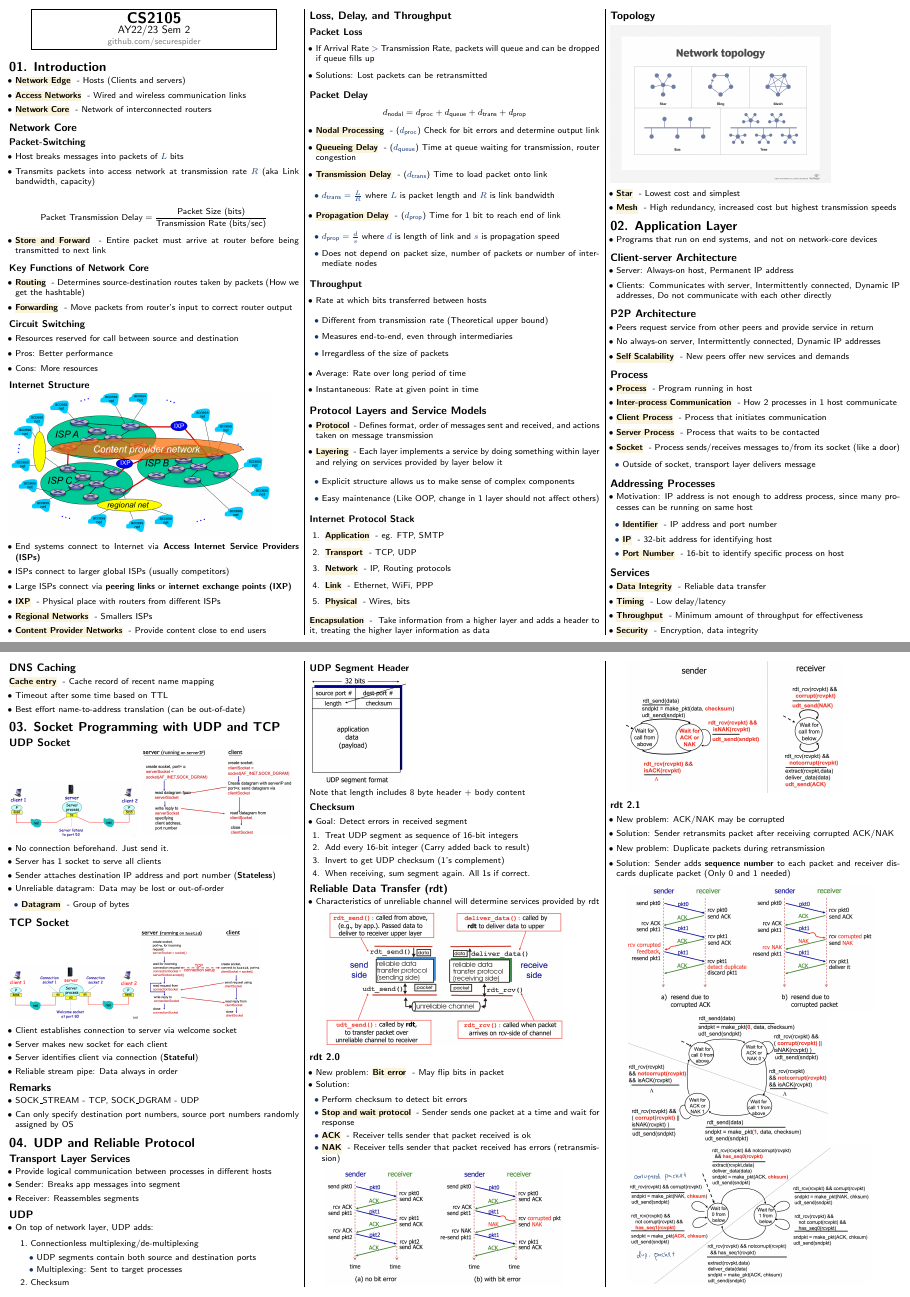
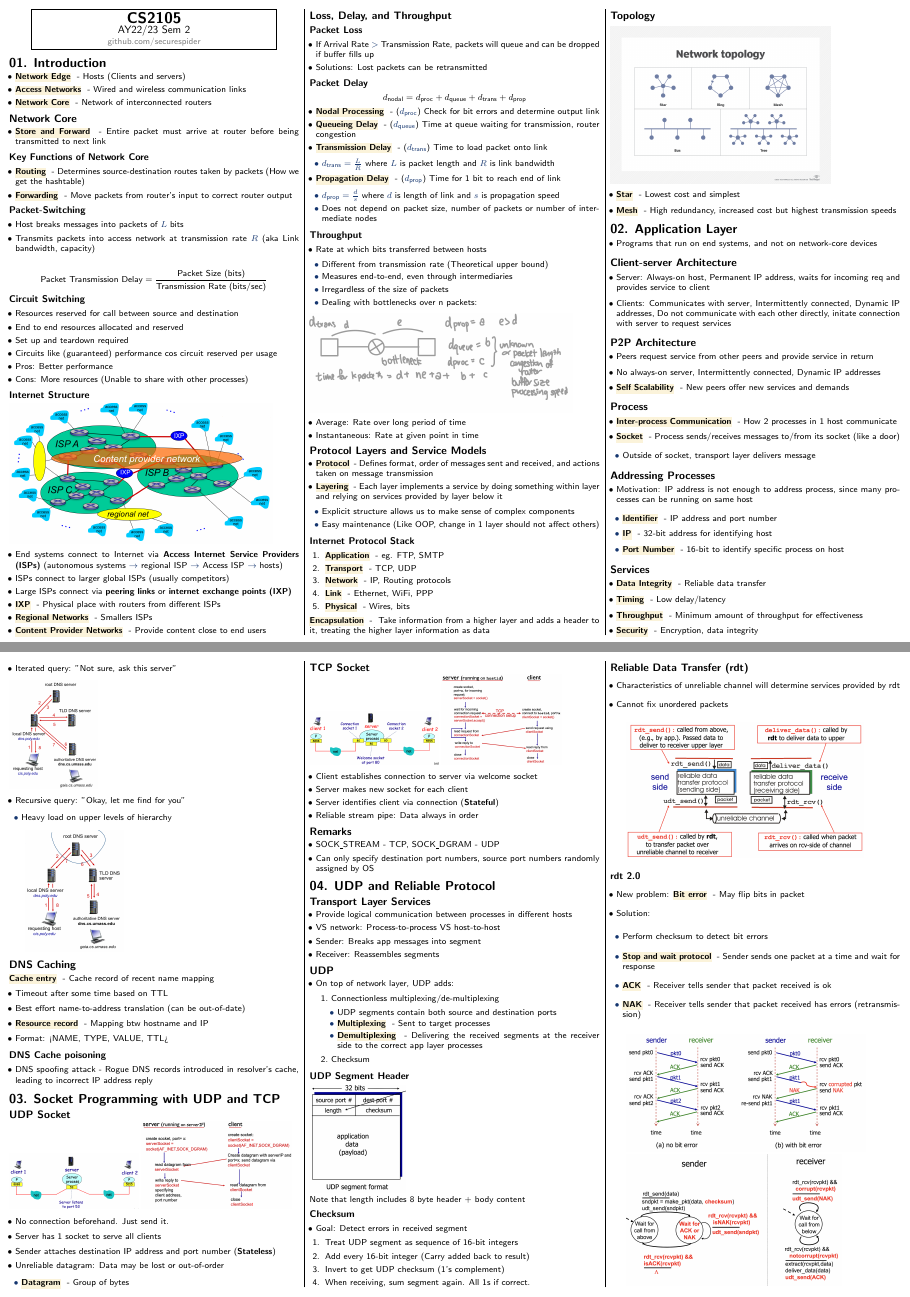
Before and after one commit to securespider/nus-cheatsheet, a LaTeX document (CS2105/cs2105-cheatsheet.tex): pages 1 and 3 of 6, joined at a grey line. Compiled offline with pdfLaTeX.

Commit message:
Updated more stuff in cs2105 cheatsheet with answers to midterm questions

```diff
--- a/CS2105/cs2105-cheatsheet.tex
+++ b/CS2105/cs2105-cheatsheet.tex
@@ -105,14 +105,6 @@
 
 \subsection{Network Core}
 
-\subsubsection{Packet-Switching}
-
-\begin{itemize}
-    \item Host breaks messages into packets of $L$ bits
-    \item Transmits packets into access network at transmission rate $R$ (aka Link bandwidth, capacity)
-\end{itemize}
-
-\[\text{Packet Transmission Delay} = \frac{\text{Packet Size (bits)}}{\text{Transmission Rate (bits/sec)}}\]
 
 \begin{itemize}
     \item \keyword{Store and Forward}{Entire packet must arrive at router before being transmitted to next link}
@@ -125,19 +117,30 @@
     \item \keyword{Forwarding}{Move packets from router's input to correct router output}
 \end{itemize}
 
+\subsubsection{Packet-Switching}
+\begin{itemize}
+    \item Host breaks messages into packets of $L$ bits
+    \item Transmits packets into access network at transmission rate $R$ (aka Link bandwidth, capacity)
+\end{itemize}
+
+\[\text{Packet Transmission Delay} = \frac{\text{Packet Size (bits)}}{\text{Transmission Rate (bits/sec)}}\]
+
 \subsubsection{Circuit Switching}
 
 \begin{itemize}
     \item Resources reserved for call between source and destination
+    \item End to end resources allocated and reserved
+    \item Set up and teardown required
+    \item Circuits like (guaranteed) performance cos circuit reserved per usage
     \item Pros: Better performance
-    \item Cons: More resources
+    \item Cons: More resources (Unable to share with other processes)
 \end{itemize}
 
 \subsubsection{Internet Structure}
 \includegraphics[scale=0.15]{internet}
 
 \begin{itemize}
-    \item End systems connect to Internet via \textbf{Access Internet Service Providers (ISPs)}
+    \item End systems connect to Internet via \textbf{Access Internet Service Providers (ISPs)} (autonomous systems $\rightarrow$ regional ISP $\rightarrow$ Access ISP $\rightarrow$ hosts)
     \item ISPs connect to larger global ISPs (usually competitors)
     \item Large ISPs connect via \textbf{peering links} or \textbf{internet exchange points (IXP)}
     \item \keyword{IXP}{Physical place with routers from different ISPs}
@@ -150,7 +153,7 @@
 \subsubsection{Packet Loss}
 
 \begin{itemize}
-    \item If Arrival Rate $>$ Transmission Rate, packets will queue and can be dropped if queue fills up
+    \item If Arrival Rate $>$ Transmission Rate, packets will queue and can be dropped if buffer fills up
     \item Solutions: Lost packets can be retransmitted
 \end{itemize}
 
@@ -180,7 +183,11 @@
         \item Different from transmission rate (Theoretical upper bound)
         \item Measures end-to-end, even through intermediaries
         \item Irregardless of the size of packets
+        \item Dealing with bottlenecks over n packets:
     \end{itemize}
+\end{itemize}
+\includegraphics[scale=0.1]{bottleneck}
+\begin{itemize}
     \item Average: Rate over long period of time
     \item Instantaneous: Rate at given point in time
 \end{itemize}
@@ -224,8 +231,8 @@
 \subsection{Client-server Architecture}
 
 \begin{itemize}
-    \item Server: Always-on host, Permanent IP address
-    \item Clients: Communicates with server, Intermittently connected, Dynamic IP addresses, Do not communicate with each other directly
+    \item Server: Always-on host, Permanent IP address, waits for incoming req and provides service to client
+    \item Clients: Communicates with server, Intermittently connected, Dynamic IP addresses, Do not communicate with each other directly, initate connection with server to request services
 \end{itemize}
 
 \subsection{P2P Architecture}
@@ -239,10 +246,7 @@
 \subsection{Process}
 
 \begin{itemize}
-    \item \keyword{Process}{Program running in host}
     \item \keyword{Inter-process Communication}{How 2 processes in 1 host communicate}
-    \item \keyword{Client Process}{Process that initiates communication}
-    \item \keyword{Server Process}{Process that waits to be contacted}
     \item \keyword{Socket}{Process sends/receives messages to/from its socket (like a door)}
     \begin{itemize}
         \item Outside of socket, transport layer delivers message
@@ -411,6 +429,12 @@
 \begin{itemize}
 	\item Timeout after some time based on TTL
 	\item Best effort name-to-address translation (can be out-of-date)
+	\item \keyword{Resource record}{Mapping btw hostname and IP}
+	\item Format: <NAME, TYPE, VALUE, TTL>
+\end{itemize}
+\subsubsection{DNS Cache poisoning}
+\begin{itemize}
+	\item DNS spoofing attack - Rogue DNS records introduced in resolver's cache, leading to incorrect IP address reply
 \end{itemize}
 
 % -----------------------------------------------------------------------
@@ -455,6 +479,7 @@
 \subsection{Transport Layer Services}
 \begin{itemize}
 	\item Provide logical communication between processes in different hosts
+	\item VS network: Process-to-process VS host-to-host
 	\item Sender: Breaks app messages into segment
 	\item Receiver: Reassembles segments
 \end{itemize}
@@ -467,7 +492,8 @@
         \item Connectionless multiplexing/de-multiplexing
         \begin{itemize}
             \item UDP segments contain both source and destination ports
-            \item Multiplexing: Sent to target processes
+            \item \keyword{Multiplexing}{Sent to target processes}
+            \item \keyword{Demultiplexing}{Delivering the received segments at the receiver side to the correct app layer processes}
         \end{itemize}
         \item Checksum
     \end{enumerate}
@@ -494,6 +520,7 @@
 
 \begin{itemize}
     \item Characteristics of unreliable channel will determine services provided by rdt
+    \item Cannot fix unordered packets
 \end{itemize}
 
 \includegraphics[scale=0.2]{rdt-interfaces}
```
Also changed, not shown: CS2105/img/bottleneck.png (added), CS2105/cs2105-cheatsheet.tex (62 more changed lines).
